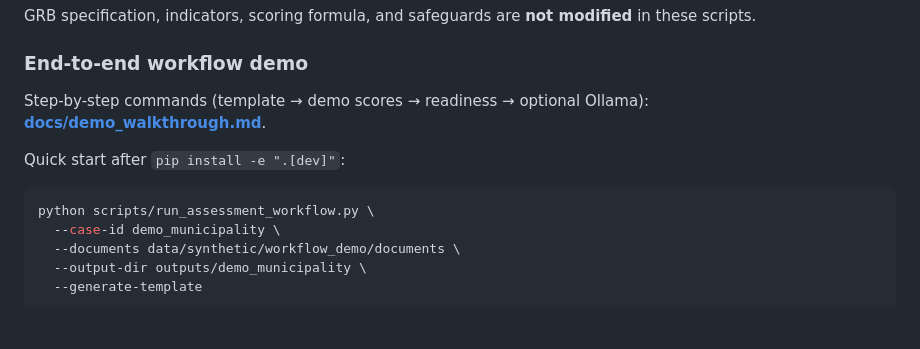
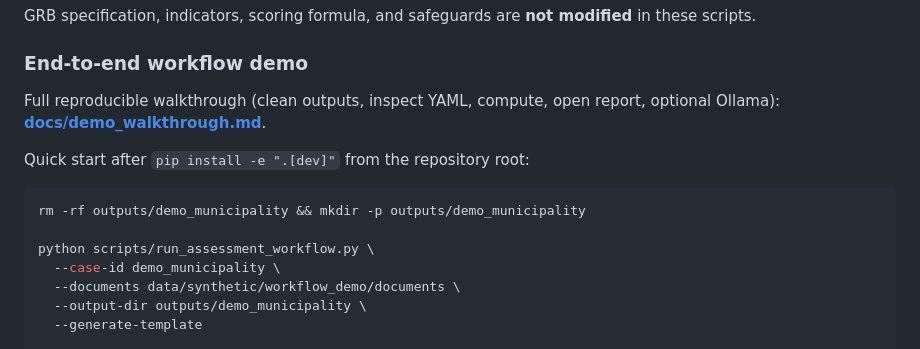
Before and after one commit to cesar-andress/localgovbench, a Markdown page: README.md, the part around the change. Rendered like a GitHub page; blank space fills up the shorter version.

Commit message:
Add reproducible demo walkthrough
Co-authored-by: Cursor <cursoragent@cursor.com>

````diff
--- a/README.md
+++ b/README.md
@@ -90,11 +90,13 @@ GRB specification, indicators, scoring formula, and safeguards are **not modifie
 
 ### End-to-end workflow demo
 
-Step-by-step commands (template → demo scores → readiness → optional Ollama): **[docs/demo_walkthrough.md](docs/demo_walkthrough.md)**.
+Full reproducible walkthrough (clean outputs, inspect YAML, compute, open report, optional Ollama): **[docs/demo_walkthrough.md](docs/demo_walkthrough.md)**.
 
-Quick start after `pip install -e ".[dev]"`:
+Quick start after `pip install -e ".[dev]"` from the repository root:
 
 ```bash
+rm -rf outputs/demo_municipality && mkdir -p outputs/demo_municipality
+
 python scripts/run_assessment_workflow.py \
   --case-id demo_municipality \
   --documents data/synthetic/workflow_demo/documents \
````
Also changed, not shown: docs/demo_walkthrough.md (+147 -59 lines).
